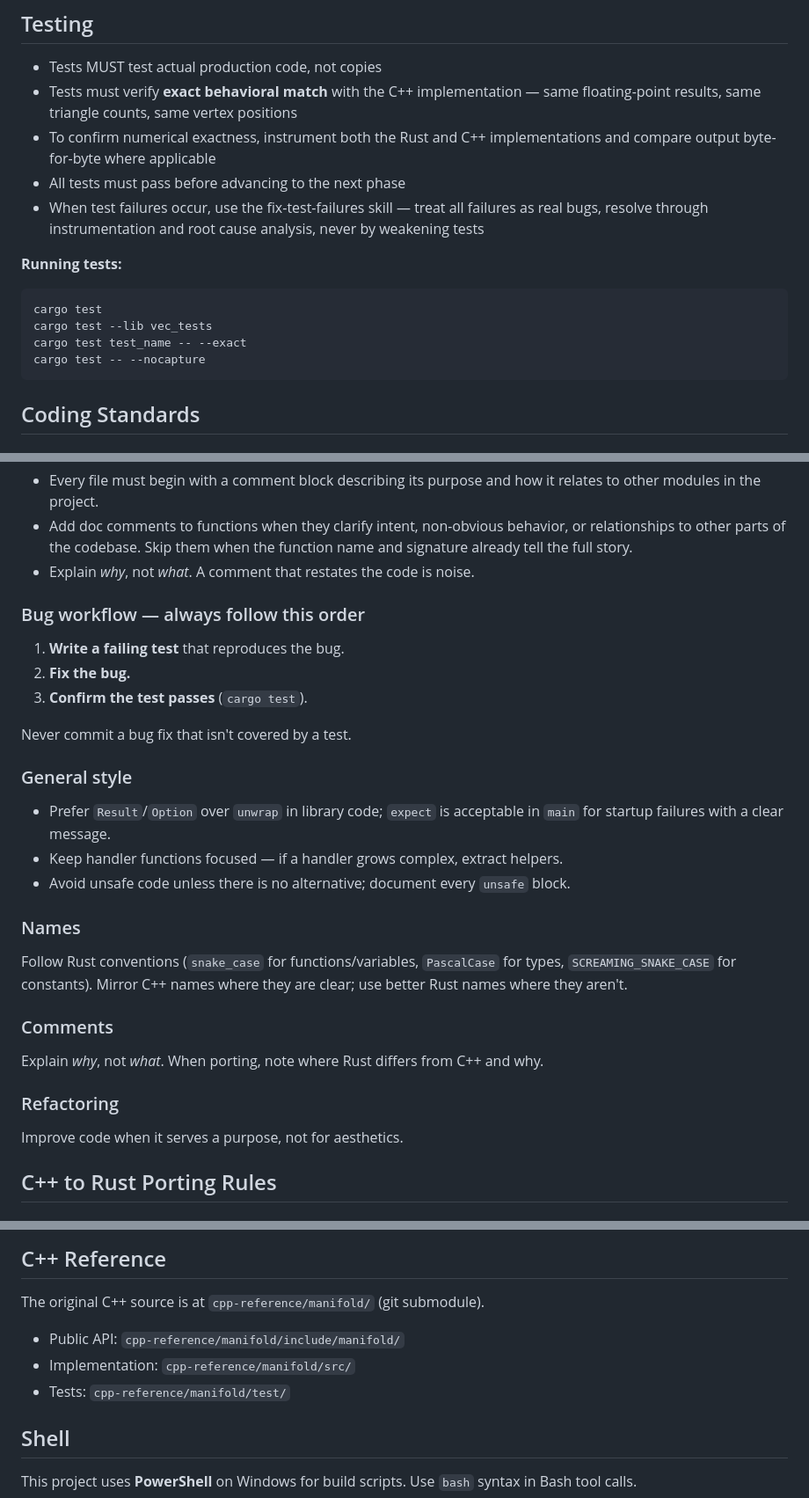
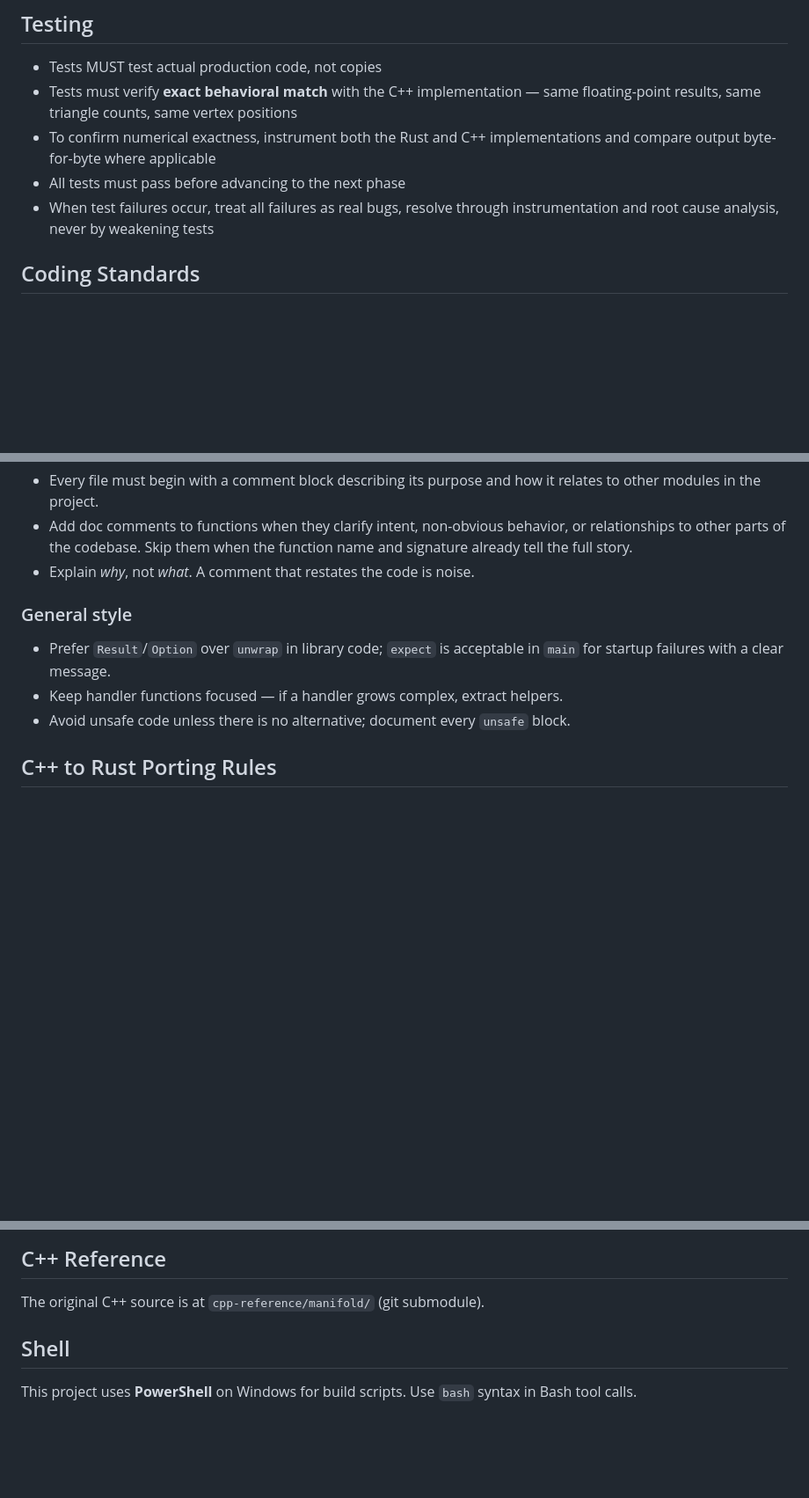
Before and after one commit to larsbrubaker/manifold-rust, a Markdown page: CLAUDE.md, 3 parts joined by grey strips. Shown at 88% size. Rendered like a GitHub page; blank space fills up the shorter version.

Commit message:
Trim CLAUDE.md: drop derivable content, dedupe, fix dead pointer
Remove the standard cargo block, the cpp-reference directory listing,
and generic style guidance. Collapse the bug workflow and comment
guidance, each of which appeared twice, to a single copy. Drop the
pointer to a fix-test-failures skill that does not exist in this repo
(.claude/ holds only launch.json); the directives it carried are kept.

Co-Authored-By: Claude Opus 5 <noreply@anthropic.com>

````diff
--- a/CLAUDE.md
+++ b/CLAUDE.md
@@ -24,15 +24,7 @@ Do not skip the reproducing test. Even if the fix seems obvious.
 - Tests must verify **exact behavioral match** with the C++ implementation — same floating-point results, same triangle counts, same vertex positions
 - To confirm numerical exactness, instrument both the Rust and C++ implementations and compare output byte-for-byte where applicable
 - All tests must pass before advancing to the next phase
-- When test failures occur, use the fix-test-failures skill — treat all failures as real bugs, resolve through instrumentation and root cause analysis, never by weakening tests
-
-**Running tests:**
-```bash
-cargo test
-cargo test --lib vec_tests
-cargo test test_name -- --exact
-cargo test -- --nocapture
-```
+- When test failures occur, treat all failures as real bugs, resolve through instrumentation and root cause analysis, never by weakening tests
 
 ## Coding Standards
 
@@ -54,27 +46,11 @@ cargo test -- --nocapture
   signature already tell the full story.
 - Explain *why*, not *what*. A comment that restates the code is noise.
 
-### Bug workflow — always follow this order
-1. **Write a failing test** that reproduces the bug.
-2. **Fix the bug.**
-3. **Confirm the test passes** (`cargo test`).
-
-Never commit a bug fix that isn't covered by a test.
-
 ### General style
 - Prefer `Result`/`Option` over `unwrap` in library code; `expect` is acceptable in
   `main` for startup failures with a clear message.
 - Keep handler functions focused — if a handler grows complex, extract helpers.
 - Avoid unsafe code unless there is no alternative; document every `unsafe` block.
-
-### Names
-Follow Rust conventions (`snake_case` for functions/variables, `PascalCase` for types, `SCREAMING_SNAKE_CASE` for constants). Mirror C++ names where they are clear; use better Rust names where they aren't.
-
-### Comments
-Explain *why*, not *what*. When porting, note where Rust differs from C++ and why.
-
-### Refactoring
-Improve code when it serves a purpose, not for aesthetics.
 
 ## C++ to Rust Porting Rules
 
@@ -118,9 +94,6 @@ To validate numerical exactness, we build and run both implementations:
 ## C++ Reference
 
 The original C++ source is at `cpp-reference/manifold/` (git submodule).
-- Public API: `cpp-reference/manifold/include/manifold/`
-- Implementation: `cpp-reference/manifold/src/`
-- Tests: `cpp-reference/manifold/test/`
 
 ## Shell
 
````
